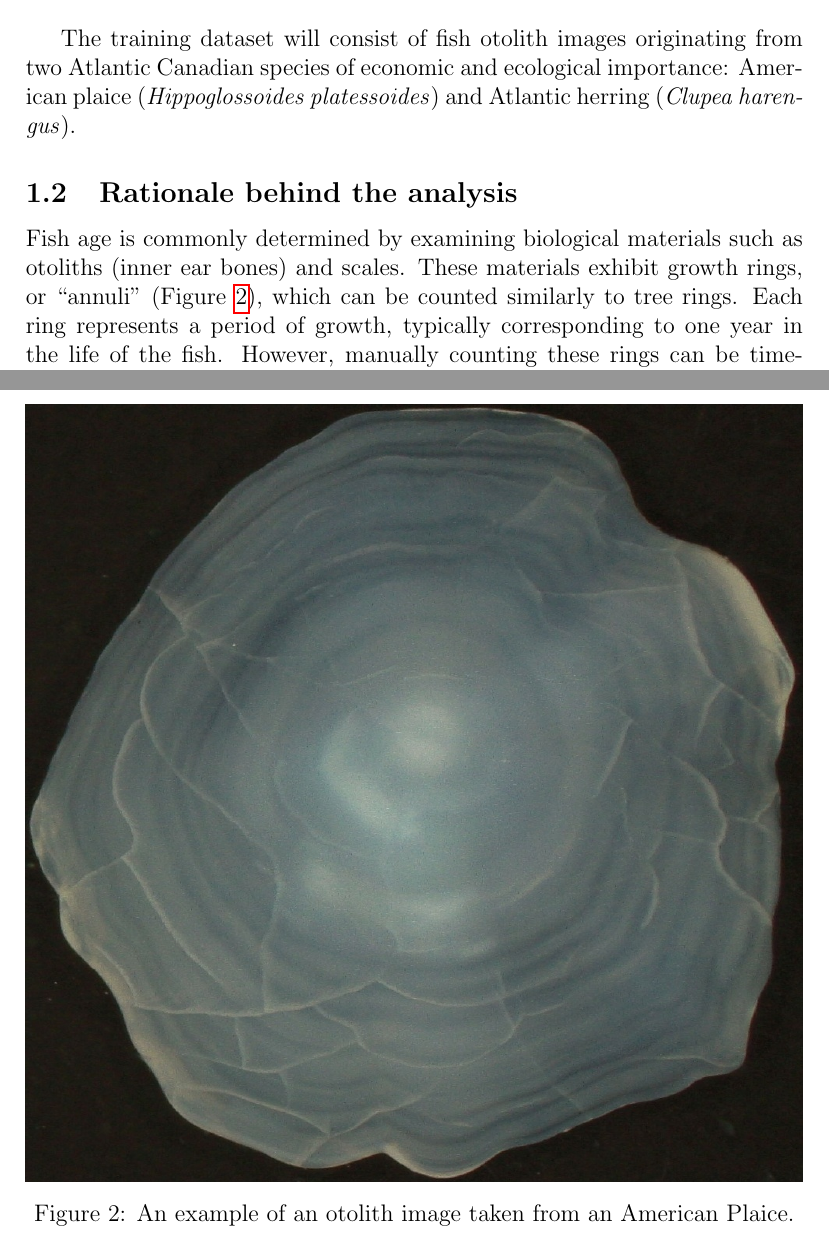
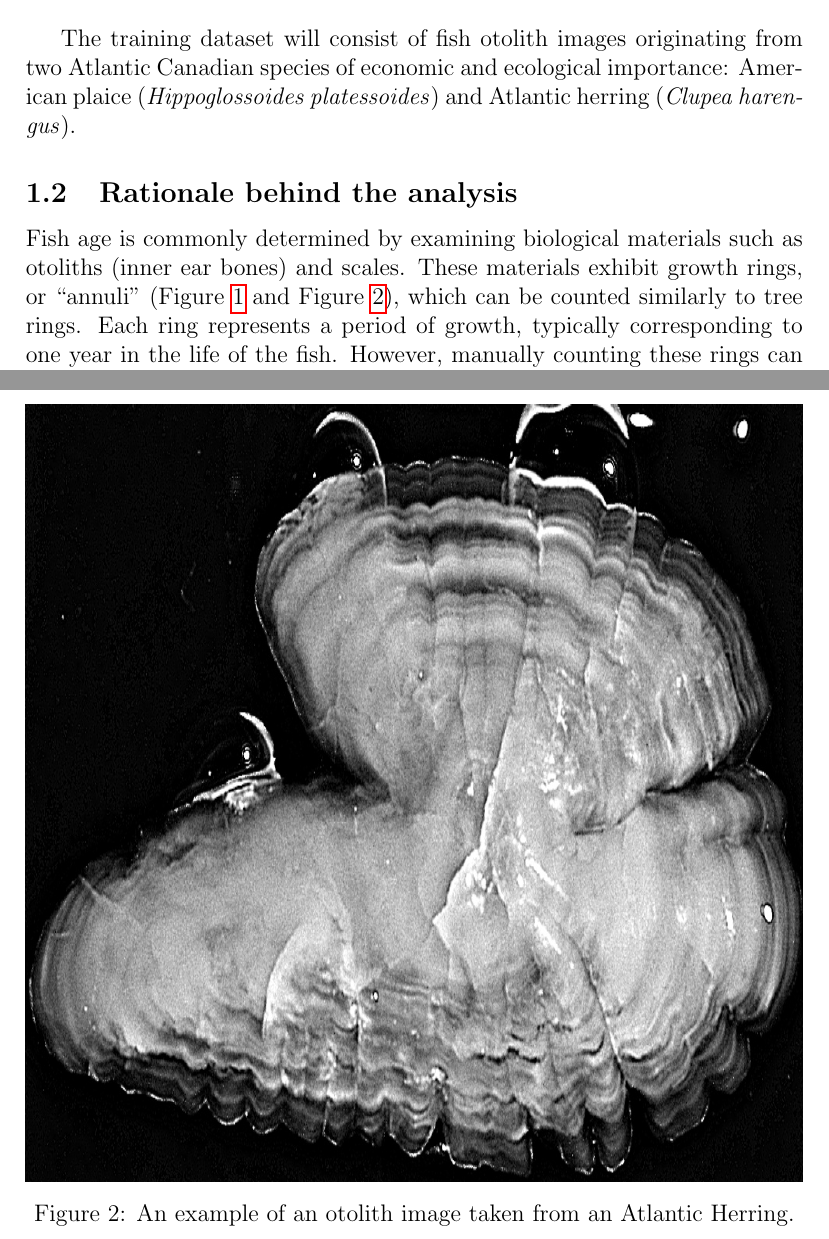
Before and after one commit to davjfish/WatspeedMLGroupProject, a LaTeX document (main.tex, which reads report/03_objectives.tex): two parts of pages 3 and 6 of 11, joined at a grey line, cut so that both start at the same text. Compiled offline with pdfLaTeX.

Commit message:
final report - objectives

```diff
--- a/report/03_objectives.tex
+++ b/report/03_objectives.tex
@@ -22,13 +25,14 @@ American plaice (\textit{Hippoglossoides platessoides}) and Atlantic herring (\t
 \subsection{Rationale behind the analysis}
 
 Fish age is commonly determined by examining biological materials such as otoliths (inner ear bones) and scales.
-These materials exhibit growth rings, or \enquote{annuli} (Figure~\ref{fig:plaice_oto_example}), which can be counted similarly to tree rings.
+These materials exhibit growth rings, or \enquote{annuli} (Figure~\ref{fig:plaice_oto_example} and Figure~\ref{fig:herring_oto_example}), which can be counted similarly to tree rings.
 Each ring represents a period of growth, typically corresponding to one year in the life of the fish.
 However, manually counting these rings can be time-consuming, subjective, and prone to human error.
 Organizations that age fish are typically limited by the amount of time it takes the team of human experts to read the otolith samples.
 
-The development of an automated system for predicting fish age based on otolith images would significantly improve the accuracy and speed of age estimation. At a minimum, having a machine learning (ML) model to complement the work of human agers will provide an aspect of quality control to the aging process. At best, these models might actually help speed up the processing time required for aging fish.
-
+The development of an automated system for predicting fish age based on otolith images would significantly improve the accuracy and speed of age estimation.
+At a minimum, having a machine learning (ML) model to complement the work of human agers will provide an aspect of quality control to the aging process.
+At best, these models might actually help speed up the processing time required for aging fish.
 
 
 \begin{figure}
@@ -38,7 +42,7 @@ The development of an automated system for predicting fish age based on otolith
 \end{figure}
 
 \begin{figure}
-    \includegraphics[width=\linewidth]{plaice_otolith_example}
-    \caption{An example of an otolith image taken from an American Plaice.}
-    \label{fig:plaice_oto_example}
+    \includegraphics[width=\linewidth]{herring_otolith_example}
+    \caption{An example of an otolith image taken from an Atlantic Herring.}
+    \label{fig:herring_oto_example}
 \end{figure}
```
Also changed, not shown: out/main.pdf, report/images/herring_otolith_example.jpg (added), report/03_objectives.tex (7 more changed lines).
